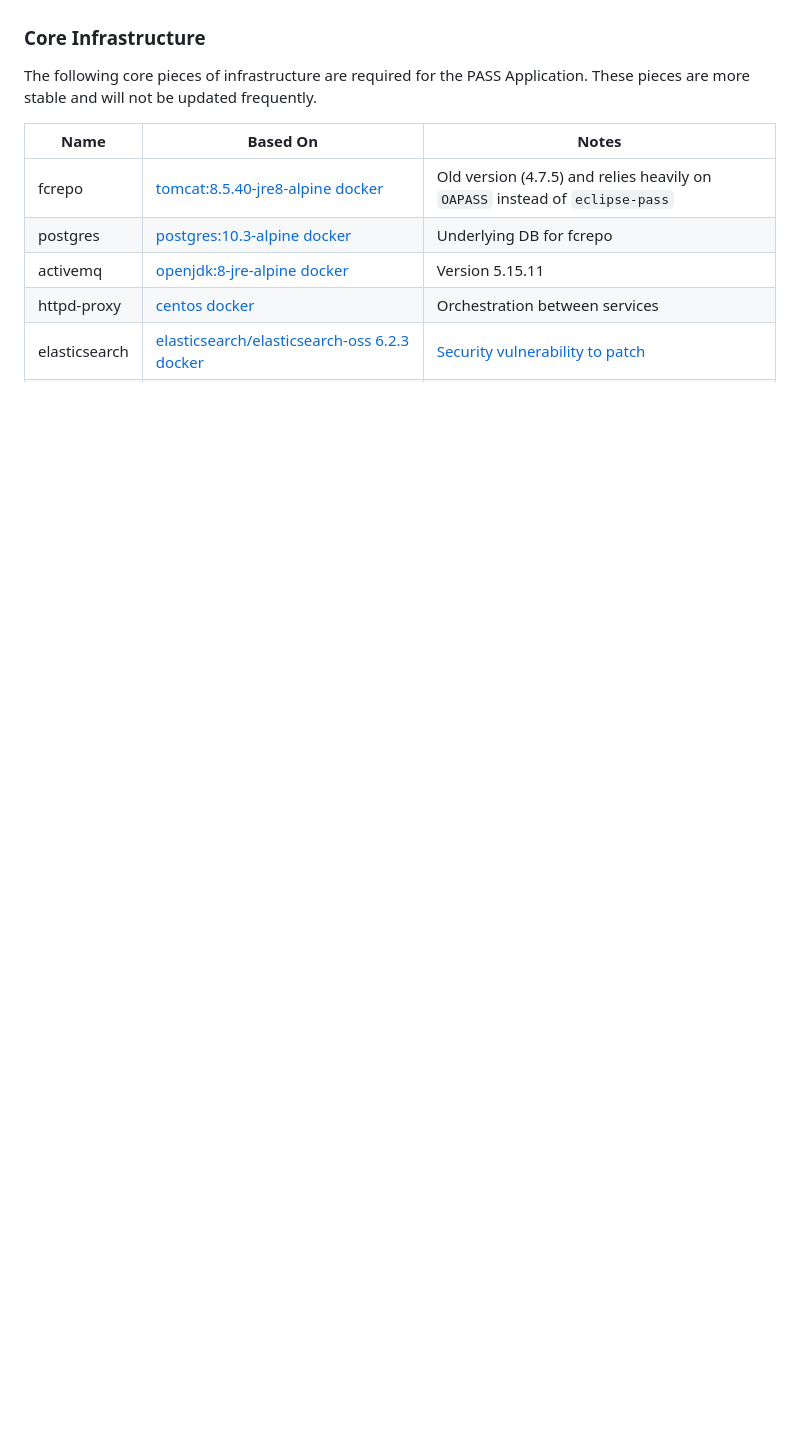
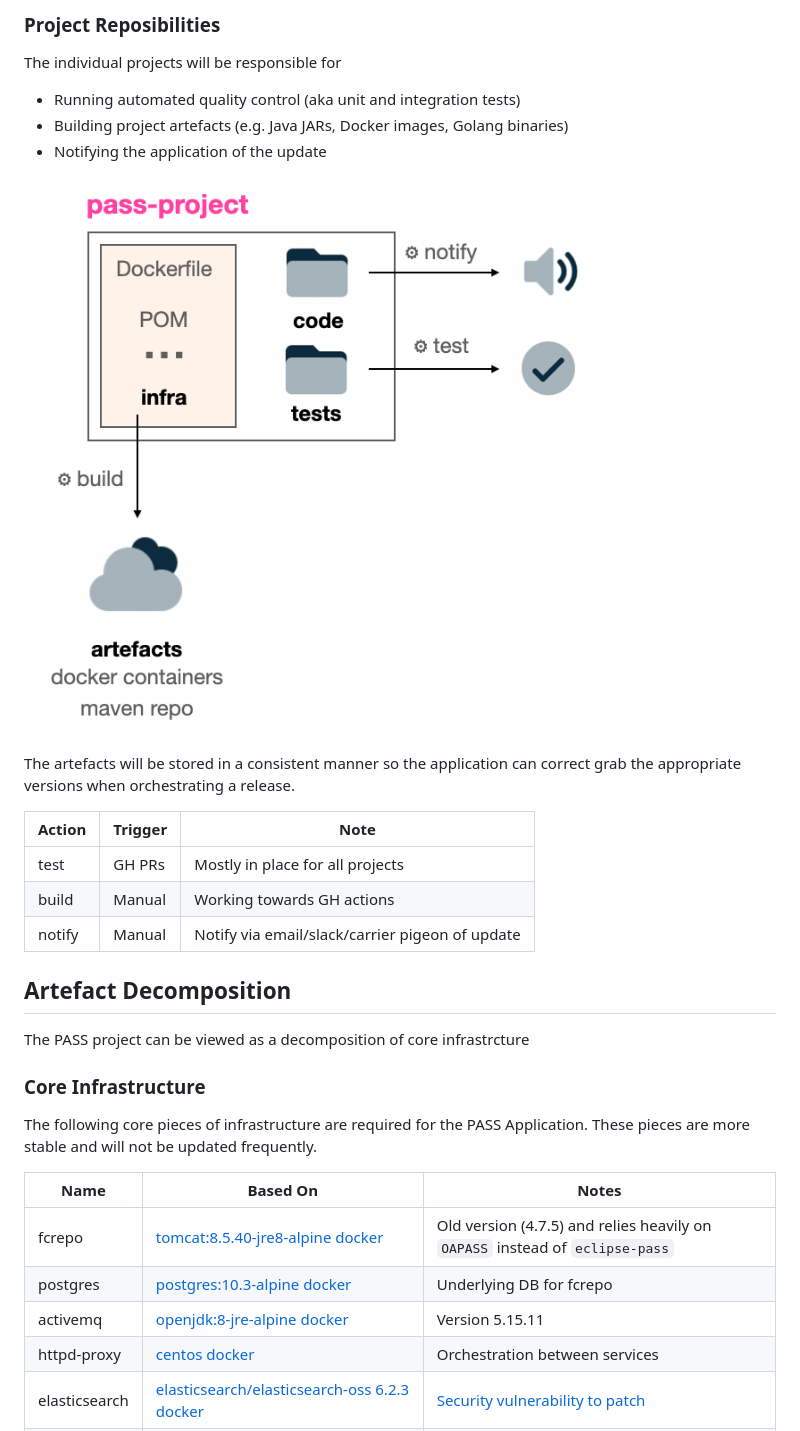
Before and after one commit to eclipse-pass/main, a Markdown page: docs/infra/pipeline.md, the part around one of its changes. GitHub-like rendering; pictures changed too: docs/assets/pipeline/pipeline_project.png (added); blank space fills up the shorter version.

```diff
--- a/docs/infra/pipeline.md
+++ b/docs/infra/pipeline.md
@@ -17,3 +41,26 @@ The [docker containers should be migrated based on eclipse-pass dependencies](/d
+### Project Reposibilities
+
+The individual projects will be responsible for
+
+* Running automated quality control (aka unit and integration tests)
+* Building project artefacts (e.g. Java JARs, Docker images, Golang binaries)
+* Notifying the application of the update
+
+![Project pipeline actions](/docs/assets/pipeline/pipeline_project.png)
+
+The artefacts will be stored in a consistent manner so the application
+can correct grab the appropriate versions when orchestrating a release.
+
+| Action | Trigger | Note
+| --- | --- | --- |
+| test | GH PRs | Mostly in place for all projects
+| build | Manual | Working towards GH actions
+| notify | Manual | Notify via email/slack/carrier pigeon of update
+
+
+## Artefact Decomposition
+
+The PASS project can be viewed as a decomposition of core infrastrcture
 
 ### Core Infrastructure
 
```
Also changed, not shown: other parts of docs/infra/pipeline.md (+24 -0 lines), docs/assets/pipeline/pipeline_app.png (added), 2 other files.
